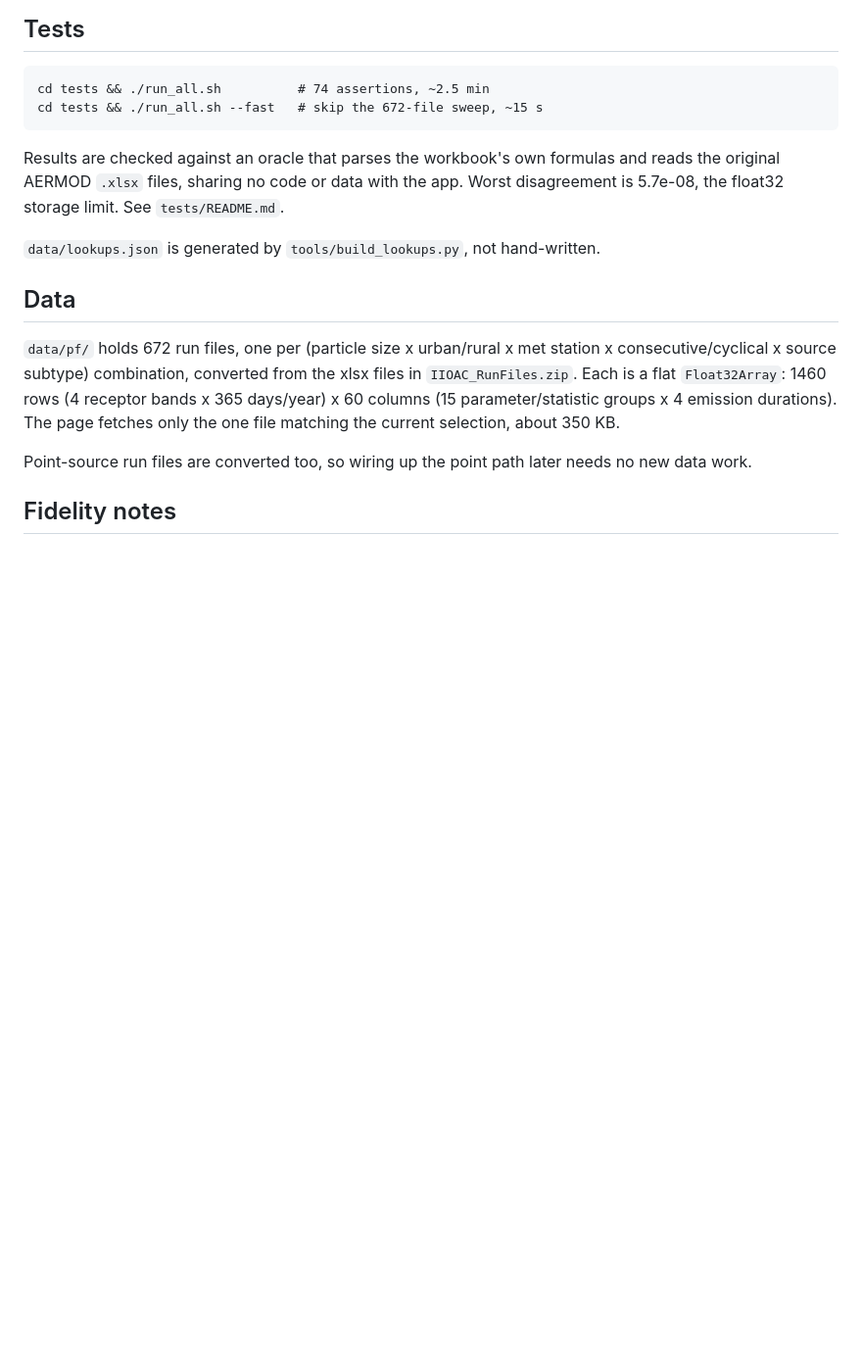
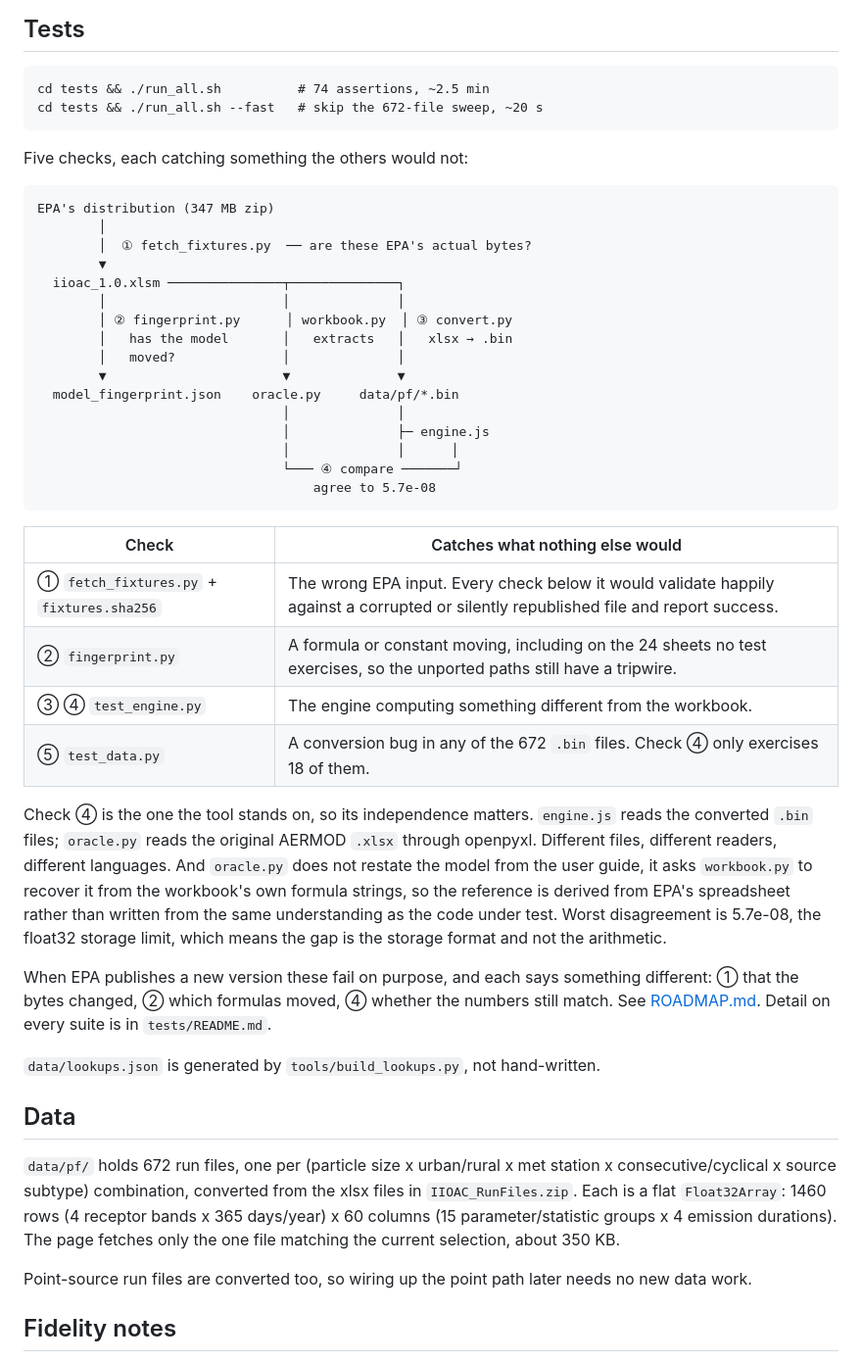
Before and after one commit to JeetDSharma/iioac, a Markdown page: README.md, the part around the change. Shown at 98% size. GitHub-like rendering; blank space fills up the shorter version.

Commit message:
Document the verification chain in the README
Five checks with a diagram of how they relate, and a table of what each one
catches that the others would not. The independence of the engine-versus-oracle
comparison is spelled out, since that is the claim the tool actually stands on
and "checked against an oracle" does not say why the oracle is not just a second
implementation written from the same understanding.

Also corrects the --fast timing, which the fingerprint step moved to ~20 s.

```diff
--- a/README.md
+++ b/README.md
@@ -41,11 +41,45 @@ receptor band, release frequency, and emission duration.
 ## Tests
 
     cd tests && ./run_all.sh          # 74 assertions, ~2.5 min
-    cd tests && ./run_all.sh --fast   # skip the 672-file sweep, ~15 s
+    cd tests && ./run_all.sh --fast   # skip the 672-file sweep, ~20 s
 
-Results are checked against an oracle that parses the workbook's own formulas and reads
-the original AERMOD `.xlsx` files, sharing no code or data with the app. Worst
-disagreement is 5.7e-08, the float32 storage limit. See `tests/README.md`.
+Five checks, each catching something the others would not:
+
+    EPA's distribution (347 MB zip)
+            │
+            │  ① fetch_fixtures.py  ── are these EPA's actual bytes?
+            ▼
+      iioac_1.0.xlsm ───────────────┬──────────────┐
+            │                       │              │
+            │ ② fingerprint.py      │ workbook.py  │ ③ convert.py
+            │   has the model       │   extracts   │   xlsx → .bin
+            │   moved?              │              │
+            ▼                       ▼              ▼
+      model_fingerprint.json    oracle.py     data/pf/*.bin
+                                    │              │
+                                    │              ├─ engine.js
+                                    │              │      │
+                                    └─── ④ compare ───────┘
+                                        agree to 5.7e-08
+
+| Check | Catches what nothing else would |
+|---|---|
+| ① `fetch_fixtures.py` + `fixtures.sha256` | The wrong EPA input. Every check below it would validate happily against a corrupted or silently republished file and report success. |
+| ② `fingerprint.py` | A formula or constant moving, including on the 24 sheets no test exercises, so the unported paths still have a tripwire. |
+| ③ ④ `test_engine.py` | The engine computing something different from the workbook. |
+| ⑤ `test_data.py` | A conversion bug in any of the 672 `.bin` files. Check ④ only exercises 18 of them. |
+
+Check ④ is the one the tool stands on, so its independence matters. `engine.js` reads the
+converted `.bin` files; `oracle.py` reads the original AERMOD `.xlsx` through openpyxl.
+Different files, different readers, different languages. And `oracle.py` does not restate
+the model from the user guide, it asks `workbook.py` to recover it from the workbook's own
+formula strings, so the reference is derived from EPA's spreadsheet rather than written
+from the same understanding as the code under test. Worst disagreement is 5.7e-08, the
+float32 storage limit, which means the gap is the storage format and not the arithmetic.
+
+When EPA publishes a new version these fail on purpose, and each says something different:
+① that the bytes changed, ② which formulas moved, ④ whether the numbers still match. See
+[ROADMAP.md](ROADMAP.md). Detail on every suite is in `tests/README.md`.
 
 `data/lookups.json` is generated by `tools/build_lookups.py`, not hand-written.
 
```
